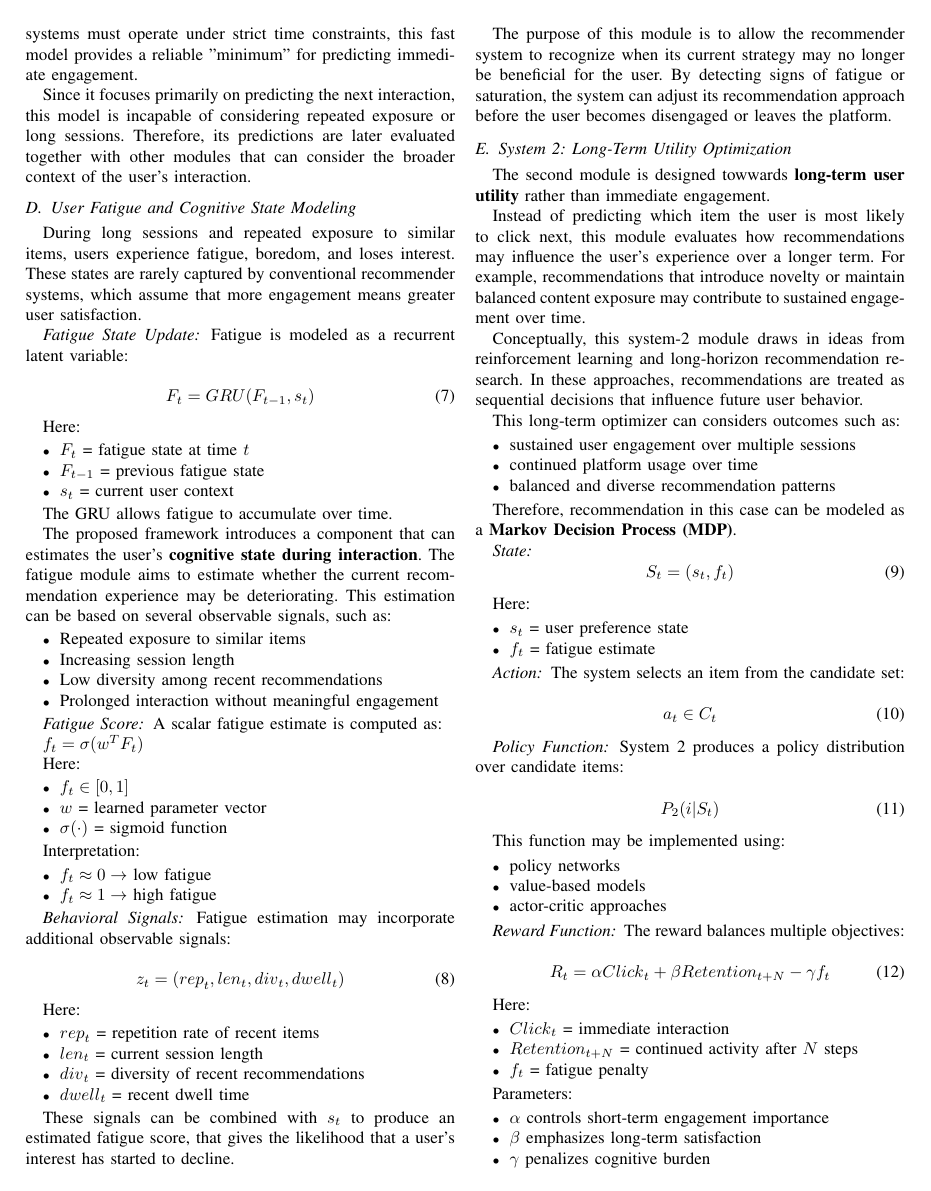
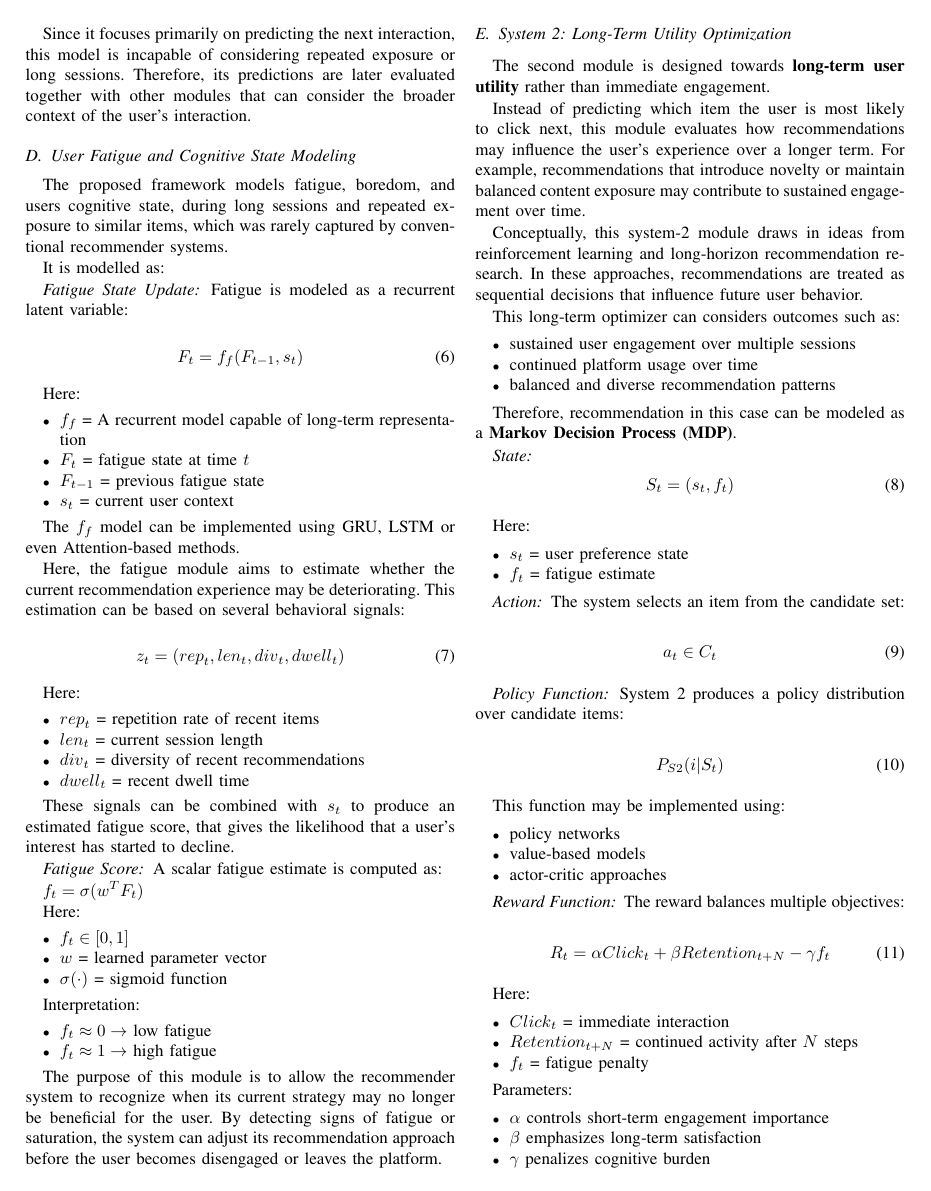
Before and after one commit to Minecraftian14/rs-fatigue-aware-dual-system-recommender-system, a LaTeX paper (src/report/main.tex, which reads src/report/sections/s05_proposed_methodology.tex): page 6 of 10. Compiled offline with pdfLaTeX; a missing font is replaced by an installed copy or a similar font; a LaTeX package or settings file that is missing is left out.

Commit message:
final changes

```diff
--- a/src/report/sections/s05_proposed_methodology.tex
+++ b/src/report/sections/s05_proposed_methodology.tex
@@ -213,37 +204,47 @@ that can consider the broader context of the user's interaction.
 
 \subsection{User Fatigue and Cognitive State Modeling}
 
-During long sessions and repeated exposure to similar items, users experience fatigue, boredom, and loses interest.
-These states are rarely captured by conventional recommender systems,
-which assume that more engagement means greater user satisfaction.
+The proposed framework models fatigue, boredom, and users cognitive state,
+during long sessions and repeated exposure to similar items,
+which was rarely captured by conventional recommender systems.
+
+It is modelled as:
 
 \subsubsection*{Fatigue State Update}
 
 \noindent Fatigue is modeled as a recurrent latent variable:
 
 \begin{equation}
-    F_t = GRU(F_{t-1}, s_t)
+    F_t = f_{f}(F_{t-1}, s_t)
 \end{equation}
 
 Here:
 \begin{itemize}
+    \item $f_{f}$ = A recurrent model capable of long-term representation
     \item $F_t$ = fatigue state at time $t$
     \item $F_{t-1}$ = previous fatigue state
     \item $s_t$ = current user context
 \end{itemize}
 
-The GRU allows fatigue to accumulate over time.
+The $f_{f}$ model can be implemented using GRU, LSTM or even Attention-based methods.
 
-The proposed framework introduces a component that can estimates the user's \textbf{cognitive state during interaction}.
-The fatigue module aims to estimate whether the current recommendation experience may be deteriorating.
-This estimation can be based on several observable signals, such as:
+Here, the fatigue module aims to estimate whether the current recommendation experience may be deteriorating.
+This estimation can be based on several behavioral signals:
 
+\begin{equation}
+    z_t = ({rep}_t, {len}_t, {div}_t, {dwell}_t)
+\end{equation}
+
+Here:
 \begin{itemize}
-    \item Repeated exposure to similar items
-    \item Increasing session length
-    \item Low diversity among recent recommendations
-    \item Prolonged interaction without meaningful engagement
+    \item ${rep}_t$ = repetition rate of recent items
+    \item ${len}_t$ = current session length
+    \item ${div}_t$ = diversity of recent recommendations
+    \item ${dwell}_t$ = recent dwell time
 \end{itemize}
+
+These signals can be combined with $s_t$ to produce an estimated fatigue score,
+that gives the likelihood that a user's interest has started to decline.
 
 \subsubsection*{Fatigue Score}
 
@@ -264,25 +265,6 @@ Interpretation:
     \item $f_t \approx 1 \to$ high fatigue
 \end{itemize}
 
-\subsubsection*{Behavioral Signals}
-
-\noindent Fatigue estimation may incorporate additional observable signals:
-
-\begin{equation}
-    z_t = ({rep}_t, {len}_t, {div}_t, {dwell}_t)
-\end{equation}
-
-Here:
-\begin{itemize}
-    \item ${rep}_t$ = repetition rate of recent items
-    \item ${len}_t$ = current session length
-    \item ${div}_t$ = diversity of recent recommendations
-    \item ${dwell}_t$ = recent dwell time
-\end{itemize}
-
-These signals can be combined with $s_t$ to produce an estimated fatigue score,
-that gives the likelihood that a user's interest has started to decline.
-
 The purpose of this module is to allow the recommender system to recognize
 when its current strategy may no longer be beneficial for the user.
 By detecting signs of fatigue or saturation, the system can adjust its
@@ -293,7 +275,7 @@ recommendation approach before the user becomes disengaged or leaves the platfor
 
 \subsection{System 2: Long-Term Utility Optimization}
 
-The second module is designed towwards \textbf{long-term user utility} rather than immediate engagement.
+The second module is designed towards \textbf{long-term user utility} rather than immediate engagement.
 
 Instead of predicting which item the user is most likely to click next, this module
 evaluates how recommendations may influence the user's experience over a longer term.
@@ -338,7 +320,7 @@ Here:
 \noindent System 2 produces a policy distribution over candidate items:
 
 \begin{equation}
-    P_2(i | S_t)
+    P_{S2}(i | S_t)
 \end{equation}
 
 This function may be implemented using:
@@ -375,7 +357,7 @@ Parameters:
 \noindent The RL objective is to maximize cumulative reward:
 
 \begin{equation}
-    J(\pi) = \mathbb{E} \left[ \sum_{t=0}^{T} \gamma^t R_t \right]
+    V^{\pi^*}(s) = \mathbb{E} \left[ \sum_{t=1}^{T} \gamma^t R(s_t,\pi(s_t)) \right]
 \end{equation}
 
 Here:
```
Also changed, not shown: src/report/main.tex (+1 -1 lines), src/report/sections/s01_introduction.tex (+2 -2 lines), src/report/sections/s03_literature_survey.tex (+5 -7 lines), src/report/sections/s04_problem_identification.tex (+2 -2 lines), src/report/sections/s06_evaluation_design.tex (+4 -4 lines), src/report/sections/s05_proposed_methodology.tex (36 more changed lines).
